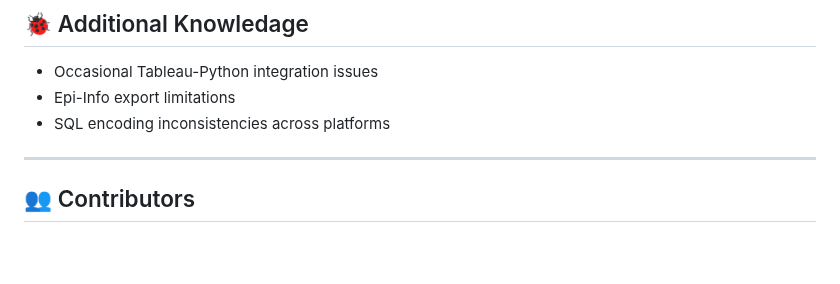
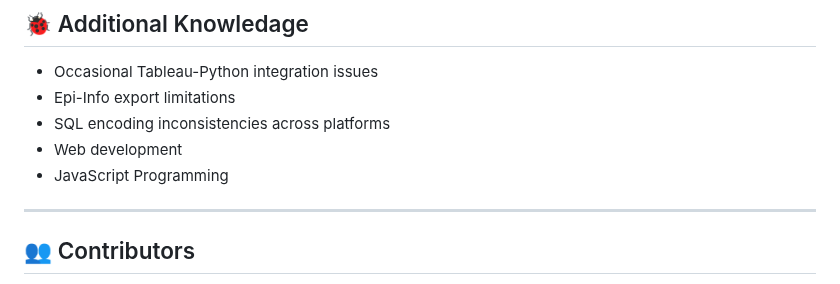
Before and after one commit to negusuworku/negusuworku, a Markdown page: README.md, the part around the change. GitHub-like rendering; blank space fills up the shorter version.

```diff
--- a/README.md
+++ b/README.md
@@ -58,6 +58,8 @@ Expertise
 - Occasional Tableau-Python integration issues
 - Epi-Info export limitations
 - SQL encoding inconsistencies across platforms
+- Web development
+- JavaScript Programming
 
 ---
 
```
